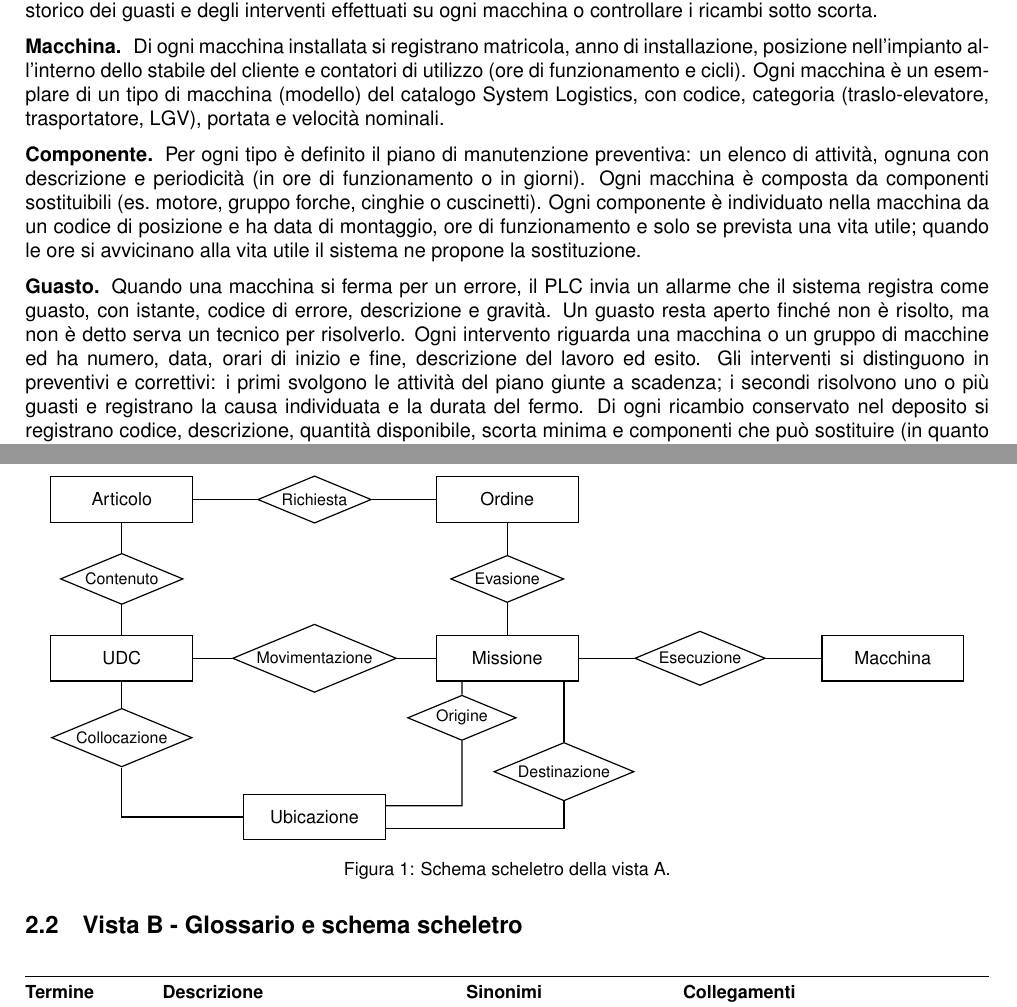
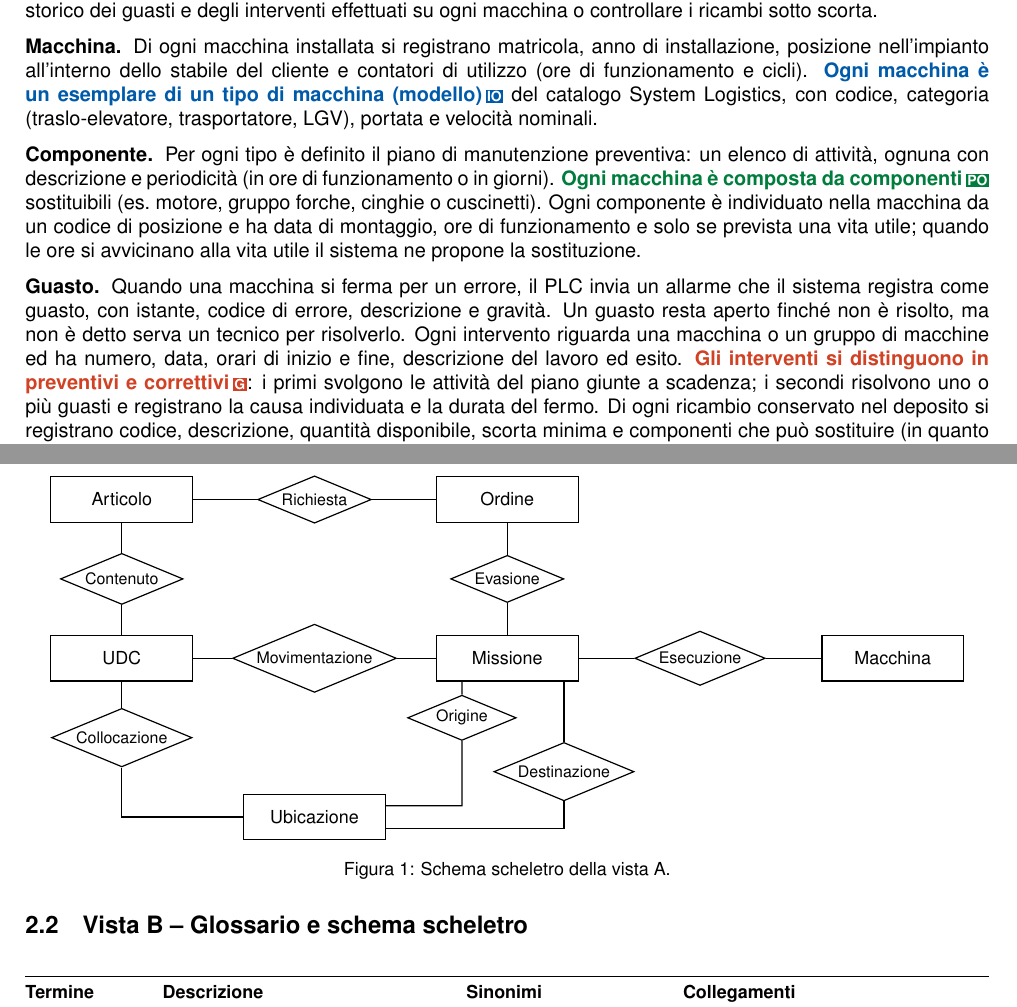
Before and after one commit to Lord-Soncio/Progetto-Database, a LaTeX document (main.tex, which reads viste/B_analisi.tex, viste/B_requisiti.tex): two parts of pages 4 and 5 of 7, joined at a grey line, cut so that both start at the same text. Compiled offline with pdfLaTeX.

Commit message:
vista B 3.0 + aggioranto pdf

```diff
--- a/viste/B_analisi.tex
+++ b/viste/B_analisi.tex
@@ -1,5 +1,5 @@
 %---------------------------------------------------------
-\subsection{Vista B - Glossario e schema scheletro}
+\subsection{Vista B -- Glossario e schema scheletro}
 \label{sec:an-B}
 
 \begin{table}[H]
--- a/viste/B_requisiti.tex
+++ b/viste/B_requisiti.tex
@@ -15,14 +15,13 @@ macchina o controllare i ricambi sotto scorta.
 
 \paragraph{Macchina.}
 Di ogni macchina installata si registrano matricola, anno di installazione, posizione nell'impianto
-all'interno dello stabile del cliente e contatori di utilizzo (ore di funzionamento e cicli). Ogni
-macchina è un esemplare di un tipo di macchina (modello) del catalogo System Logistics, con codice,
+all'interno dello stabile del cliente e contatori di utilizzo (ore di funzionamento e cicli). \evid{IO}{Ogni macchina è un esemplare di un tipo di macchina (modello)} del catalogo System Logistics, con codice,
 categoria (traslo-elevatore, trasportatore, LGV), portata e velocità nominali.
 
 \paragraph{Componente.}
 Per ogni tipo è definito il piano di manutenzione preventiva: un elenco di attività, ognuna con
-descrizione e periodicità (in ore di funzionamento o in giorni). Ogni macchina è composta da
-componenti sostituibili (es.\ motore, gruppo forche, cinghie o cuscinetti). Ogni componente è
+descrizione e periodicità (in ore di funzionamento o in giorni). \evid{PO}{Ogni macchina è composta da
+componenti} sostituibili (es.\ motore, gruppo forche, cinghie o cuscinetti). Ogni componente è
 individuato nella macchina da un codice di posizione e ha data di montaggio, ore di funzionamento e
 solo se prevista una vita utile; quando le ore si avvicinano alla vita utile il sistema ne propone la
 sostituzione.
@@ -32,9 +31,7 @@ Quando una macchina si ferma per un errore, il PLC invia un allarme che il siste
 guasto, con istante, codice di errore, descrizione e gravità. Un guasto resta aperto finché non è
 risolto, ma non è detto serva un tecnico per risolverlo.
 Ogni intervento riguarda una macchina o un gruppo di macchine ed ha numero, data, orari di inizio e
-fine, descrizione del lavoro ed esito. Gli interventi si distinguono in preventivi e correttivi: i
-primi svolgono le attività del piano giunte a scadenza; i secondi risolvono uno o più guasti e
-registrano la causa individuata e la durata del fermo.
+fine, descrizione del lavoro ed esito. \evid{G}{Gli interventi si distinguono in preventivi e correttivi}: i primi svolgono le attività del piano giunte a scadenza; i secondi risolvono uno o più guasti e registrano la causa individuata e la durata del fermo.
 Di ogni ricambio conservato nel deposito si registrano codice, descrizione, quantità disponibile,
 scorta minima e componenti che può sostituire (in quanto un componente può sostituire più componenti
 con poche modifiche). Per ogni intervento si registrano i ricambi prelevati e le quantità; sotto la
```
Also changed, not shown: 1 other file.
